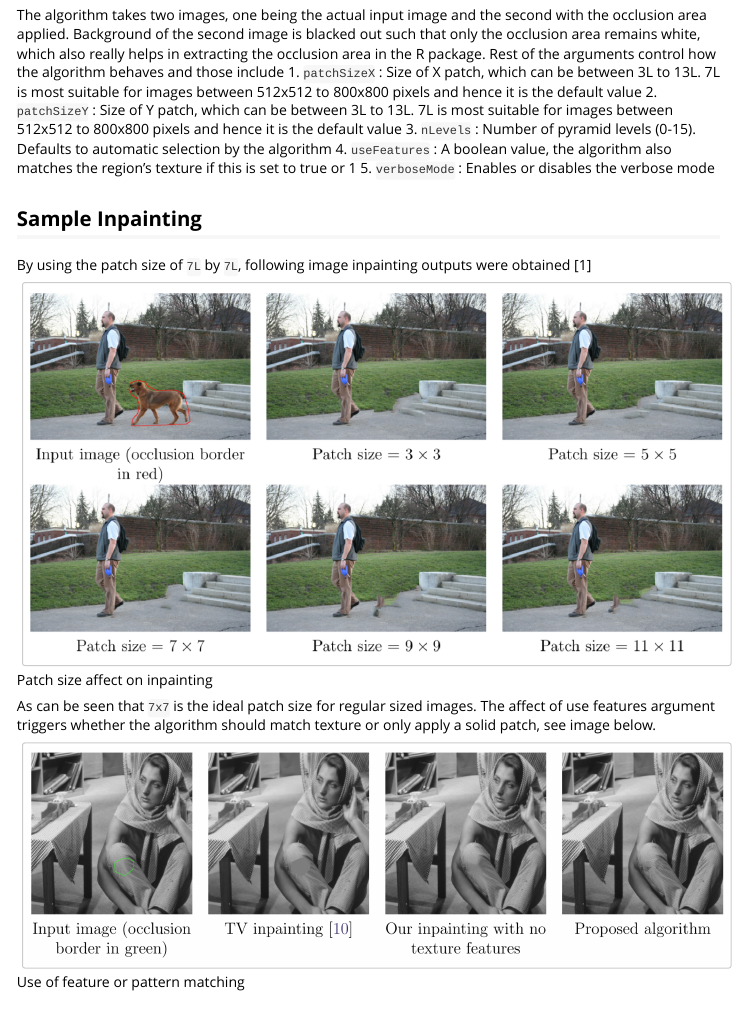
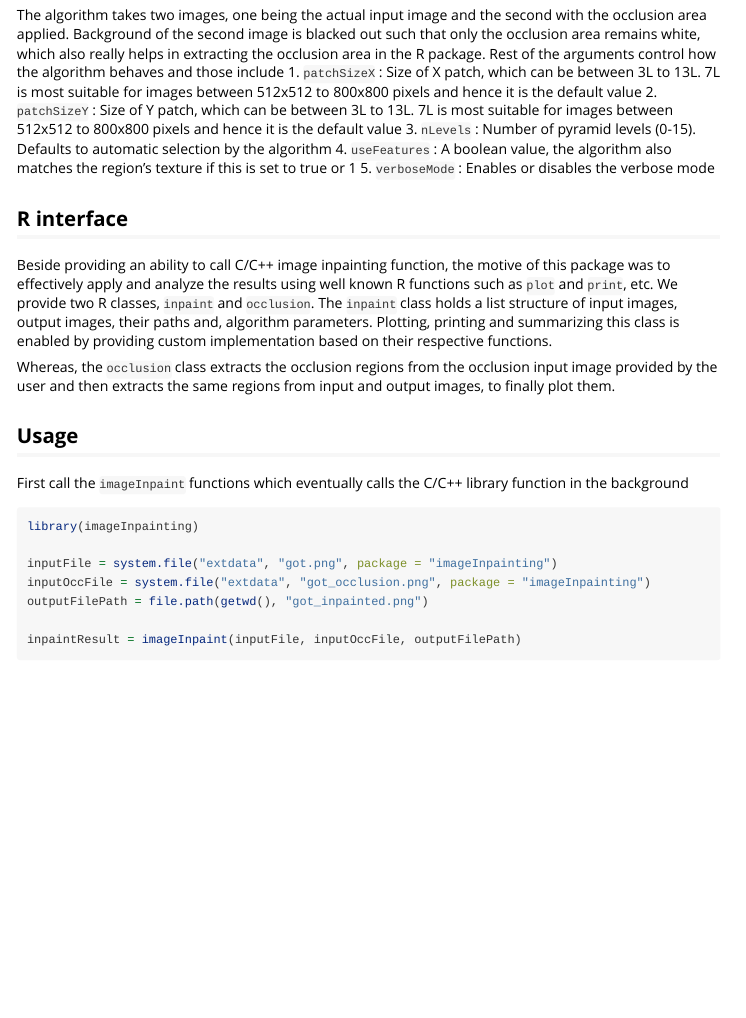
Before and after one commit to saadsaifse/image-inpainting-r, an R Markdown document (vignettes/image-inpainting.Rmd): the page in a window 1100 px wide, from 550 px down. Rendered offline with R 4.5, knitr and Pandoc, with nearby package versions; some code elsewhere in the file could not run offline.

Commit message:
remove vignette images, clear notes in R check

```diff
--- a/vignettes/image-inpainting.Rmd
+++ b/vignettes/image-inpainting.Rmd
@@ -41,17 +41,6 @@ The algorithm takes two images, one being the actual input image and the second
 3. `nLevels` : Number of pyramid levels (0-15). Defaults to automatic selection by the algorithm
 4. `useFeatures` : A boolean value, the algorithm also matches the region's texture if this is set to true or 1
 5. `verboseMode` : Enables or disables the verbose mode
-
-## Sample Inpainting
-
-By using the patch size of `7L` by `7L`, following image inpainting outputs were obtained [1]
-
-![Patch size affect on inpainting](./patch-size.png){width=700px}
-
-As can be seen that `7x7` is the ideal patch size for regular sized images. The affect of use features argument triggers whether the algorithm should match texture or only apply a solid patch, see image below.
-
-![Use of feature or pattern matching](./textures.png){width=700px}
-
 
 ## R interface
 Beside providing an ability to call C/C++ image inpainting function, the motive of this package was to effectively apply and analyze the results using well known R functions such as `plot` and `print`, etc. We provide two R classes, `inpaint` and `occlusion`. The `inpaint` class holds a list structure of input images, output images, their paths and, algorithm parameters. Plotting, printing and summarizing this class is enabled by providing custom implementation based on their respective functions.
```
Also changed, not shown: vignettes/got_inpainted.png, vignettes/patch-size.png (deleted), vignettes/textures.png (deleted), 1 other file.
